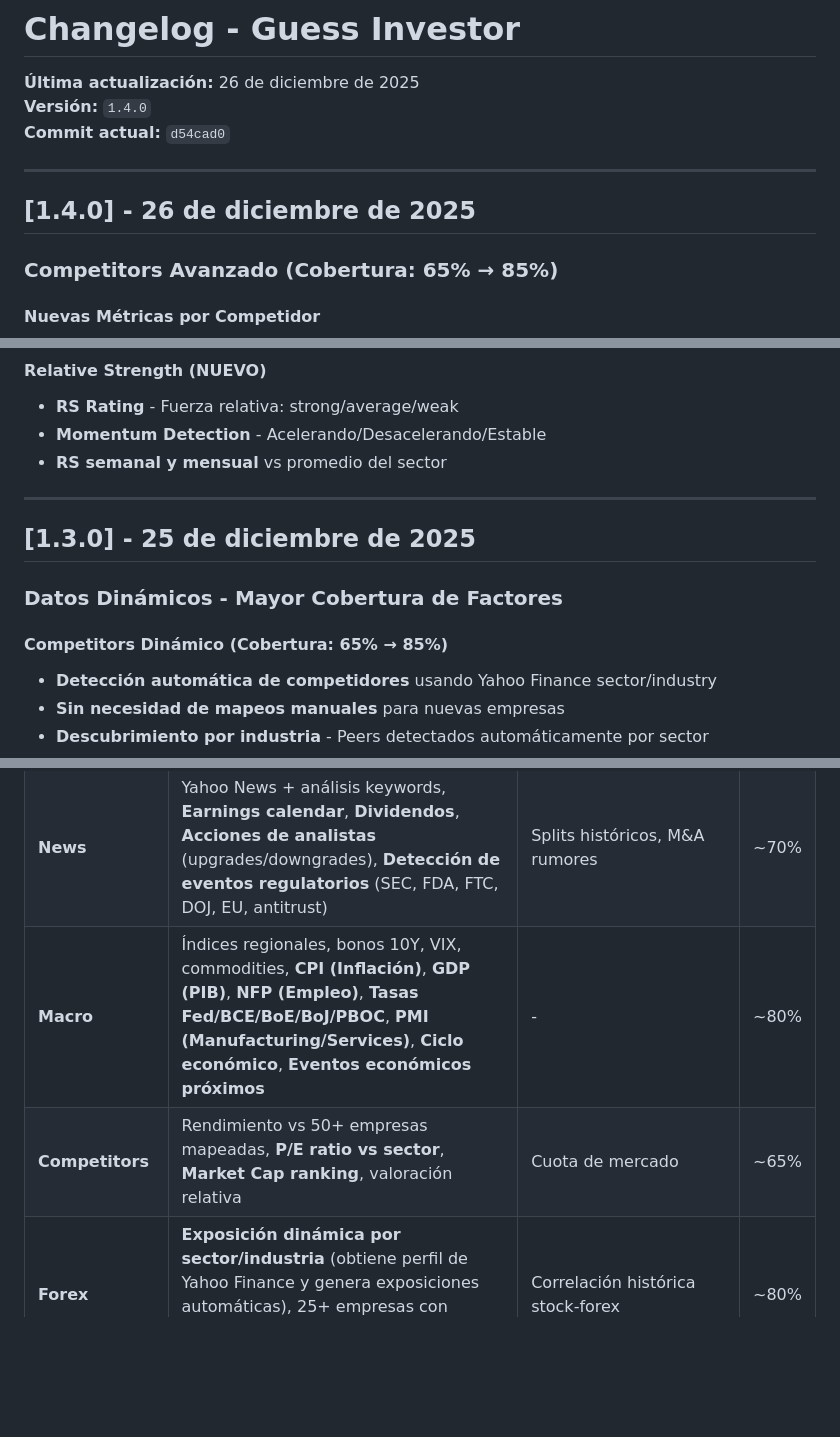
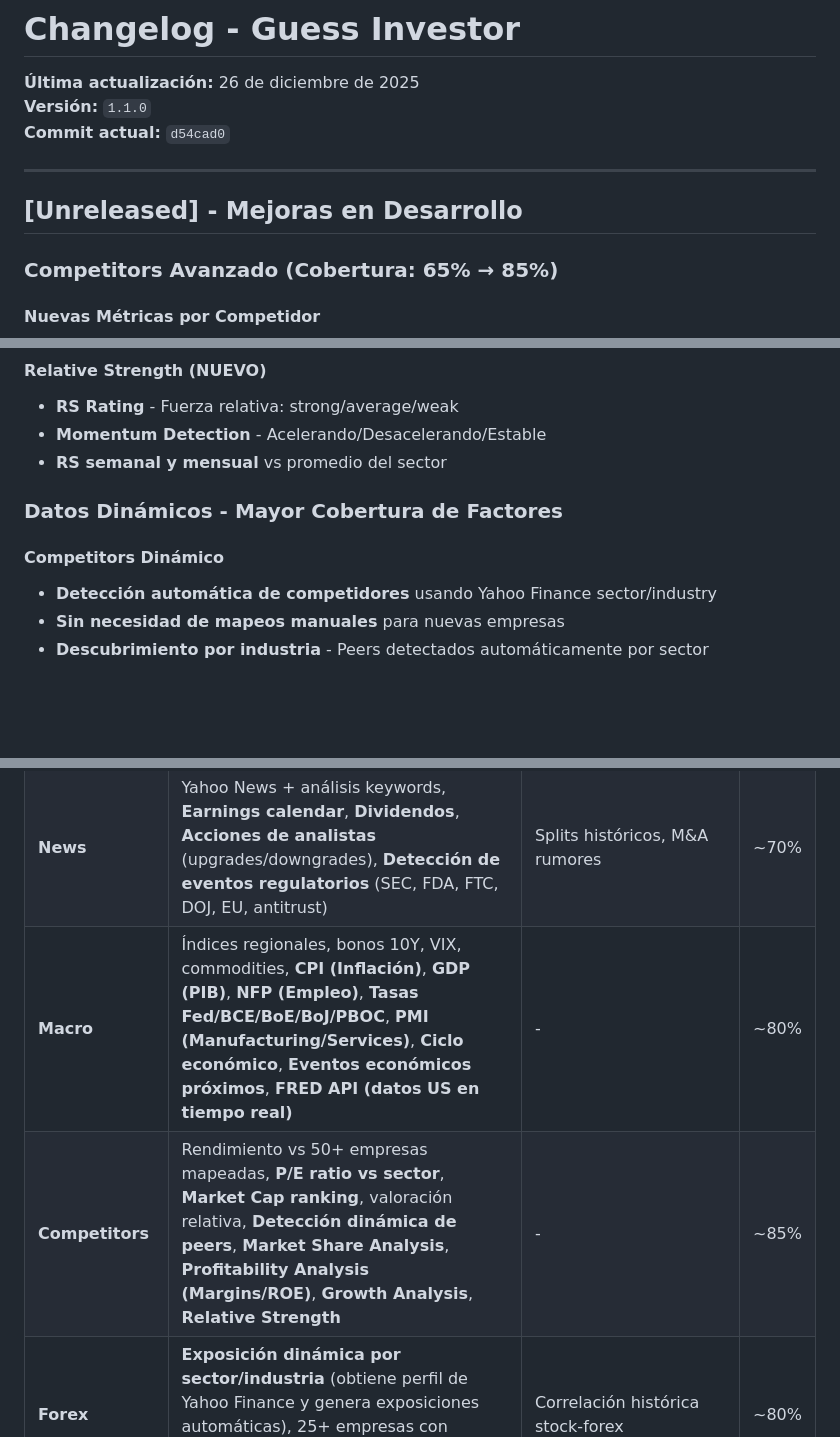
Before and after one commit to ycansam/guess-investor, a Markdown page: CHANGELOG.md, 3 parts joined by grey strips. Rendered like a GitHub page; blank space fills up the shorter version.

Commit message:
fixed changelog [develop]

```diff
--- a/CHANGELOG.md
+++ b/CHANGELOG.md
@@ -1,12 +1,12 @@
 # Changelog - Guess Investor
 
 **Última actualización:** 26 de diciembre de 2025
-**Versión:** `1.4.0`
+**Versión:** `1.1.0`
 **Commit actual:** `d54cad0`
 
 ---
 
-## [1.4.0] - 26 de diciembre de 2025
+## [Unreleased] - Mejoras en Desarrollo
 
 ### Competitors Avanzado (Cobertura: 65% → 85%)
 
@@ -38,13 +38,9 @@
 - **Momentum Detection** - Acelerando/Desacelerando/Estable
 - **RS semanal y mensual** vs promedio del sector
 
----
-
-## [1.3.0] - 25 de diciembre de 2025
-
 ### Datos Dinámicos - Mayor Cobertura de Factores
 
-#### Competitors Dinámico (Cobertura: 65% → 85%)
+#### Competitors Dinámico
 - **Detección automática de competidores** usando Yahoo Finance sector/industry
 - **Sin necesidad de mapeos manuales** para nuevas empresas
 - **Descubrimiento por industria** - Peers detectados automáticamente por sector
@@ -340,8 +334,8 @@ Loss = α·DirectionLoss + β·MagnitudeLoss + γ·RangeLoss
 | **Technical** | SMA 20/50/200, EMA 12/26, RSI 14, MACD, Bollinger, Volumen, Golden/Death Cross | Patrones chartistas, soportes/resistencias | ~85% |
 | **Sentiment** | StockTwits, Reddit, **Fear & Greed Index** (crypto con histórico), **VIX Index**, **Put/Call Ratio (CBOE SPX)** | Short interest (requiere API FINRA pagada), Twitter/X (requiere API pagada) | ~75% |
 | **News** | Yahoo News + análisis keywords, **Earnings calendar**, **Dividendos**, **Acciones de analistas** (upgrades/downgrades), **Detección de eventos regulatorios** (SEC, FDA, FTC, DOJ, EU, antitrust) | Splits históricos, M&A rumores | ~70% |
-| **Macro** | Índices regionales, bonos 10Y, VIX, commodities, **CPI (Inflación)**, **GDP (PIB)**, **NFP (Empleo)**, **Tasas Fed/BCE/BoE/BoJ/PBOC**, **PMI (Manufacturing/Services)**, **Ciclo económico**, **Eventos económicos próximos** | - | ~80% |
-| **Competitors** | Rendimiento vs 50+ empresas mapeadas, **P/E ratio vs sector**, **Market Cap ranking**, valoración relativa | Cuota de mercado | ~65% |
+| **Macro** | Índices regionales, bonos 10Y, VIX, commodities, **CPI (Inflación)**, **GDP (PIB)**, **NFP (Empleo)**, **Tasas Fed/BCE/BoE/BoJ/PBOC**, **PMI (Manufacturing/Services)**, **Ciclo económico**, **Eventos económicos próximos**, **FRED API (datos US en tiempo real)** | - | ~80% |
+| **Competitors** | Rendimiento vs 50+ empresas mapeadas, **P/E ratio vs sector**, **Market Cap ranking**, valoración relativa, **Detección dinámica de peers**, **Market Share Analysis**, **Profitability Analysis (Margins/ROE)**, **Growth Analysis**, **Relative Strength** | - | ~85% |
 | **Forex** | **Exposición dinámica por sector/industria** (obtiene perfil de Yahoo Finance y genera exposiciones automáticas), 25+ empresas con mapeo específico, volatilidad FX anualizada, nivel de riesgo cambiario | Correlación histórica stock-forex | ~80% |
 | **Institutional** | % ownership, tendencia, insiders, top 5 fondos, **COT Report** (especuladores vs comerciales), **Flujos ETFs** (sector vs mercado), **Dark Pools** (short volume, acumulación/distribución, block trades, volumen inusual) | 13F filings SEC detallados | ~85% |
 | **Seasonality** | 50+ eventos para 20+ países, patrones globales, **patrones históricos por acción específica** (performance mismo período 3 años), **ajuste score por consistencia histórica** | - | ~70% |
```
Also changed, not shown: other parts of CHANGELOG.md (+1 -3 lines).
